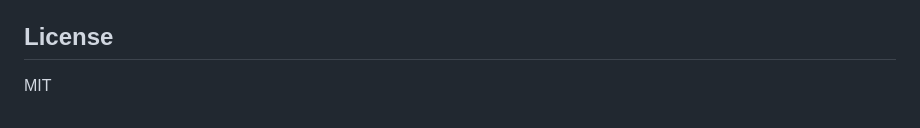
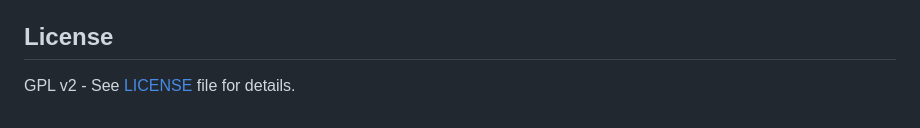
Before and after one commit to ck3mp3r/context, a Markdown page: README.md, the part around the change. Drawn GitHub-style.

Commit message:
docs: update license in README to GPL v2

```diff
--- a/README.md
+++ b/README.md
@@ -170,4 +170,4 @@ The `c5t api` command serves:
 
 ## License
 
-MIT
+GPL v2 - See [LICENSE](LICENSE) file for details.
```
